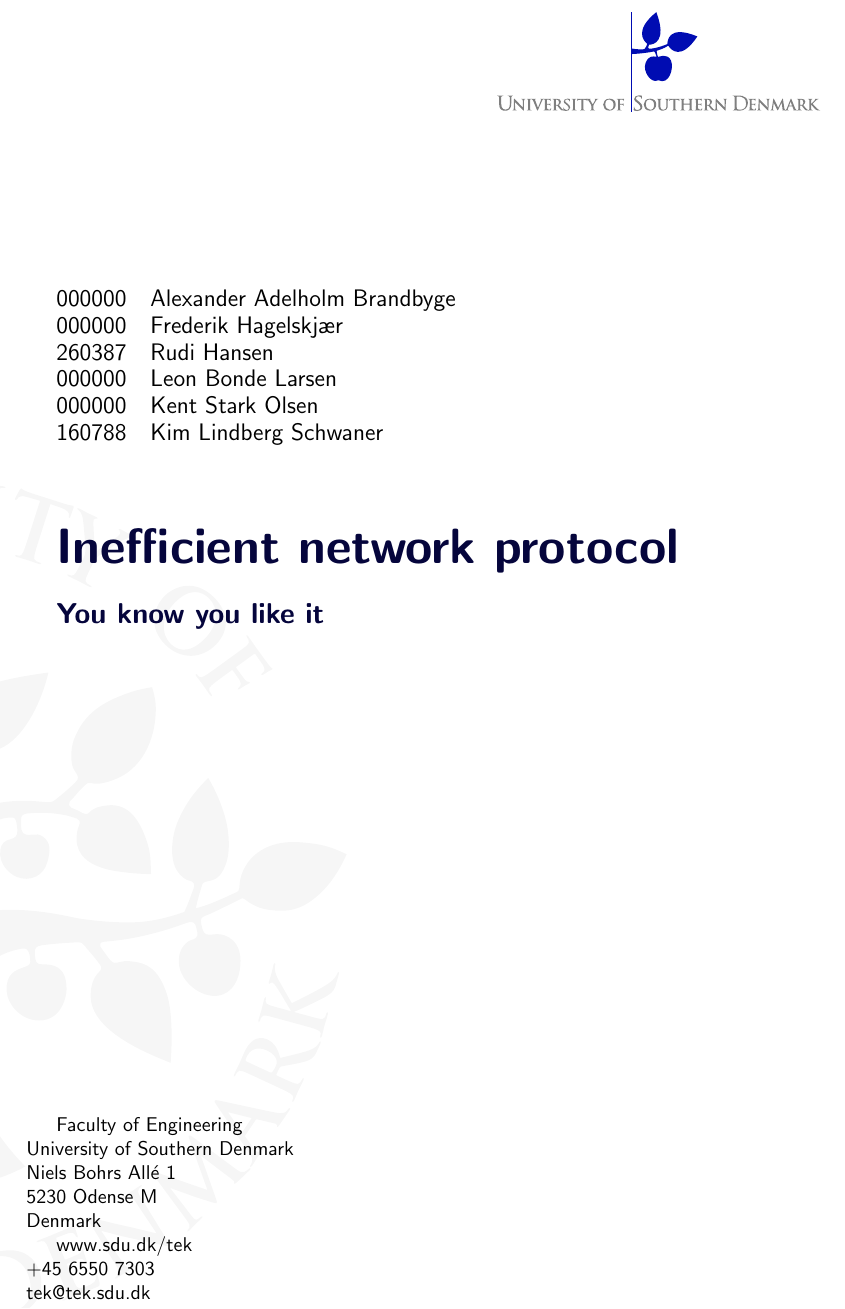
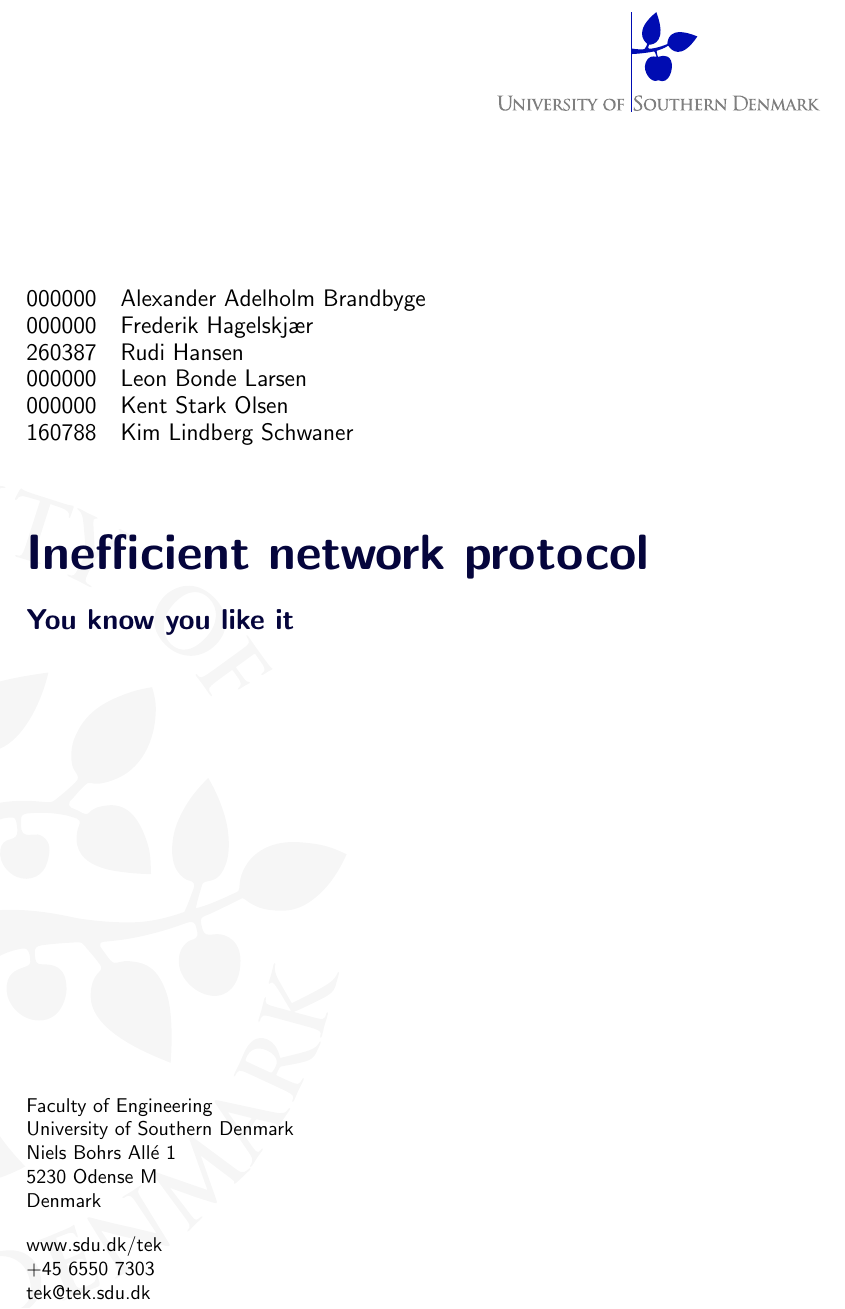
Before and after one commit to SDU-ROBTEK-ALLSTARS/SoundComReport, a LaTeX thesis (main.tex, which reads content/0_frontmatter/frontpage.tex): part of page 1 of 33, cut so that both start at the same text. Compiled offline with pdfLaTeX; the source files are stored in an older character set and shown here as Unicode; an older LaTeX class or package is replaced by its successor.

Commit message:
Fixed paragraph errors on front page (indentation should not occur here, as an exception)

```diff
--- a/content/0_frontmatter/frontpage.tex
+++ b/content/0_frontmatter/frontpage.tex
@@ -31,23 +29,20 @@
 	\textsf{\large{160788}} & \textsf{\large{Kim Lindberg Schwaner}}
 \end{tabular}
 \setlength{\extrarowheight}{0pt}
-
-\vspace*{1.4cm}
-
+\vspace*{1.5cm}
+\\
 \textsf{\Huge{\textbf{\textcolor{FrontpageHeadingColor}{Inefficient network protocol}}}}
-
 \vspace*{0.5cm}
-
+\\
 \textsf{\Large{\textbf{\textcolor{FrontpageHeadingColor}{You know you like it}}}}
-
 \vfill
-
-\textsf{Faculty of Engineering\\
+\textsf{\\Faculty of Engineering\\
 University of Southern Denmark\\
 Niels Bohrs Allé 1\\
 5230 Odense M\\
 Denmark}
-
+\vspace*{10pt}
+\\
 \textsf{www.sdu.dk/tek\\
 +45 6550 7303\\
 tek@tek.sdu.dk}
```
Also changed, not shown: content/0_frontmatter/frontpage.tex (2 more changed lines).
